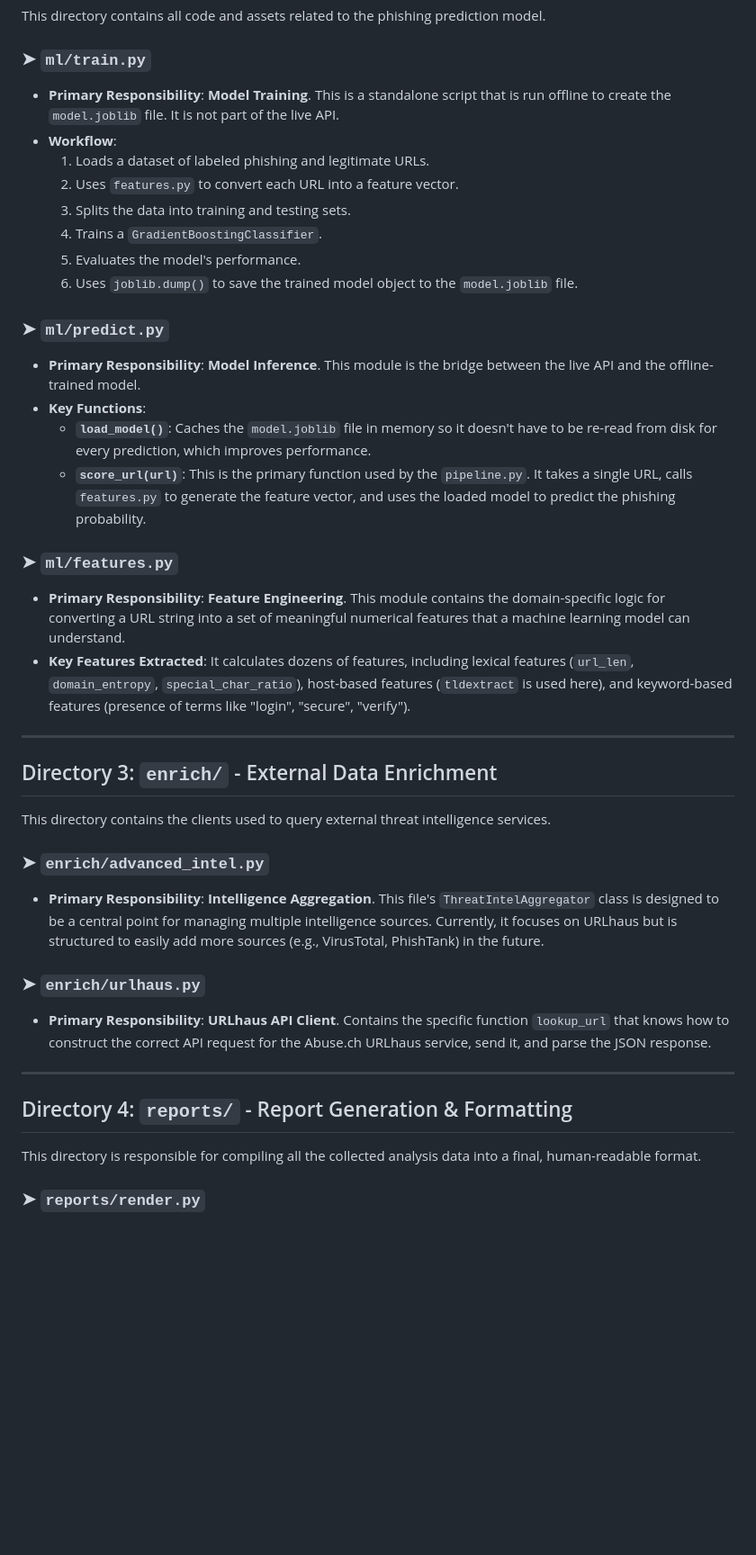
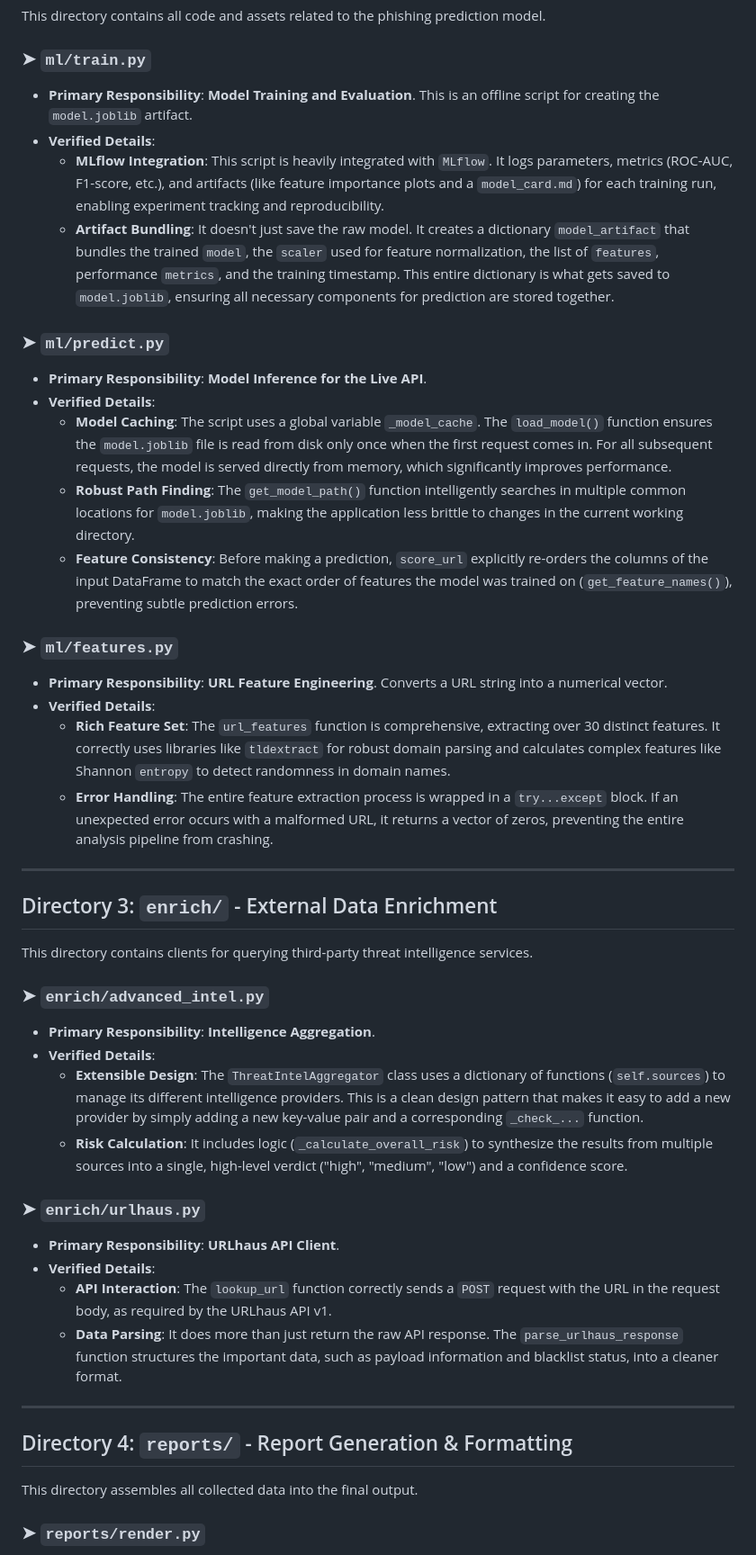
Before and after one commit to jramirez1973/Phishing-Triage, a Markdown page: docs/BACKEND_ARCHITECTURE.md, the part around the change printed below. Shown: that part at 90% size. GitHub-like rendering; blank space fills up the shorter version.

```diff
--- a/docs/BACKEND_ARCHITECTURE.md
+++ b/docs/BACKEND_ARCHITECTURE.md
@@ -50,39 +43,44 @@ This directory is the heart of the application. It handles incoming web requests
 This directory contains all code and assets related to the phishing prediction model.
 
 ### ➤ `ml/train.py`
-*   **Primary Responsibility**: **Model Training**. This is a standalone script that is run offline to create the `model.joblib` file. It is not part of the live API.
-*   **Workflow**:
-    1.  Loads a dataset of labeled phishing and legitimate URLs.
-    2.  Uses `features.py` to convert each URL into a feature vector.
-    3.  Splits the data into training and testing sets.
-    4.  Trains a `GradientBoostingClassifier`.
-    5.  Evaluates the model's performance.
-    6.  Uses `joblib.dump()` to save the trained model object to the `model.joblib` file.
+*   **Primary Responsibility**: **Model Training and Evaluation**. This is an offline script for creating the `model.joblib` artifact.
+*   **Verified Details**:
+    *   **MLflow Integration**: This script is heavily integrated with `MLflow`. It logs parameters, metrics (ROC-AUC, F1-score, etc.), and artifacts (like feature importance plots and a `model_card.md`) for each training run, enabling experiment tracking and reproducibility.
+    *   **Artifact Bundling**: It doesn't just save the raw model. It creates a dictionary `model_artifact` that bundles the trained `model`, the `scaler` used for feature normalization, the list of `features`, performance `metrics`, and the training timestamp. This entire dictionary is what gets saved to `model.joblib`, ensuring all necessary components for prediction are stored together.
 
 ### ➤ `ml/predict.py`
-*   **Primary Responsibility**: **Model Inference**. This module is the bridge between the live API and the offline-trained model.
-*   **Key Functions**:
-    *   **`load_model()`**: Caches the `model.joblib` file in memory so it doesn't have to be re-read from disk for every prediction, which improves performance.
-    *   **`score_url(url)`**: This is the primary function used by the `pipeline.py`. It takes a single URL, calls `features.py` to generate the feature vector, and uses the loaded model to predict the phishing probability.
+*   **Primary Responsibility**: **Model Inference for the Live API**.
+*   **Verified Details**:
+    *   **Model Caching**: The script uses a global variable `_model_cache`. The `load_model()` function ensures the `model.joblib` file is read from disk only once when the first request comes in. For all subsequent requests, the model is served directly from memory, which significantly improves performance.
+    *   **Robust Path Finding**: The `get_model_path()` function intelligently searches in multiple common locations for `model.joblib`, making the application less brittle to changes in the current working directory.
+    *   **Feature Consistency**: Before making a prediction, `score_url` explicitly re-orders the columns of the input DataFrame to match the exact order of features the model was trained on (`get_feature_names()`), preventing subtle prediction errors.
 
 ### ➤ `ml/features.py`
-*   **Primary Responsibility**: **Feature Engineering**. This module contains the domain-specific logic for converting a URL string into a set of meaningful numerical features that a machine learning model can understand.
-*   **Key Features Extracted**: It calculates dozens of features, including lexical features (`url_len`, `domain_entropy`, `special_char_ratio`), host-based features (`tldextract` is used here), and keyword-based features (presence of terms like "login", "secure", "verify").
+*   **Primary Responsibility**: **URL Feature Engineering**. Converts a URL string into a numerical vector.
+*   **Verified Details**:
+    *   **Rich Feature Set**: The `url_features` function is comprehensive, extracting over 30 distinct features. It correctly uses libraries like `tldextract` for robust domain parsing and calculates complex features like Shannon `entropy` to detect randomness in domain names.
+    *   **Error Handling**: The entire feature extraction process is wrapped in a `try...except` block. If an unexpected error occurs with a malformed URL, it returns a vector of zeros, preventing the entire analysis pipeline from crashing.
 
 ---
 ## Directory 3: `enrich/` - External Data Enrichment
 
-This directory contains the clients used to query external threat intelligence services.
+This directory contains clients for querying third-party threat intelligence services.
 
 ### ➤ `enrich/advanced_intel.py`
-*   **Primary Responsibility**: **Intelligence Aggregation**. This file's `ThreatIntelAggregator` class is designed to be a central point for managing multiple intelligence sources. Currently, it focuses on URLhaus but is structured to easily add more sources (e.g., VirusTotal, PhishTank) in the future.
+*   **Primary Responsibility**: **Intelligence Aggregation**.
+*   **Verified Details**:
+    *   **Extensible Design**: The `ThreatIntelAggregator` class uses a dictionary of functions (`self.sources`) to manage its different intelligence providers. This is a clean design pattern that makes it easy to add a new provider by simply adding a new key-value pair and a corresponding `_check_...` function.
+    *   **Risk Calculation**: It includes logic (`_calculate_overall_risk`) to synthesize the results from multiple sources into a single, high-level verdict ("high", "medium", "low") and a confidence score.
 
 ### ➤ `enrich/urlhaus.py`
-*   **Primary Responsibility**: **URLhaus API Client**. Contains the specific function `lookup_url` that knows how to construct the correct API request for the Abuse.ch URLhaus service, send it, and parse the JSON response.
+*   **Primary Responsibility**: **URLhaus API Client**.
+*   **Verified Details**:
+    *   **API Interaction**: The `lookup_url` function correctly sends a `POST` request with the URL in the request body, as required by the URLhaus API v1.
+    *   **Data Parsing**: It does more than just return the raw API response. The `parse_urlhaus_response` function structures the important data, such as payload information and blacklist status, into a cleaner format.
 
 ---
 ## Directory 4: `reports/` - Report Generation & Formatting
 
-This directory is responsible for compiling all the collected analysis data into a final, human-readable format.
+This directory assembles all collected data into the final output.
 
 ### ➤ `reports/render.py`
```
Also changed, not shown: other parts of docs/BACKEND_ARCHITECTURE.md (+33 -36 lines).
